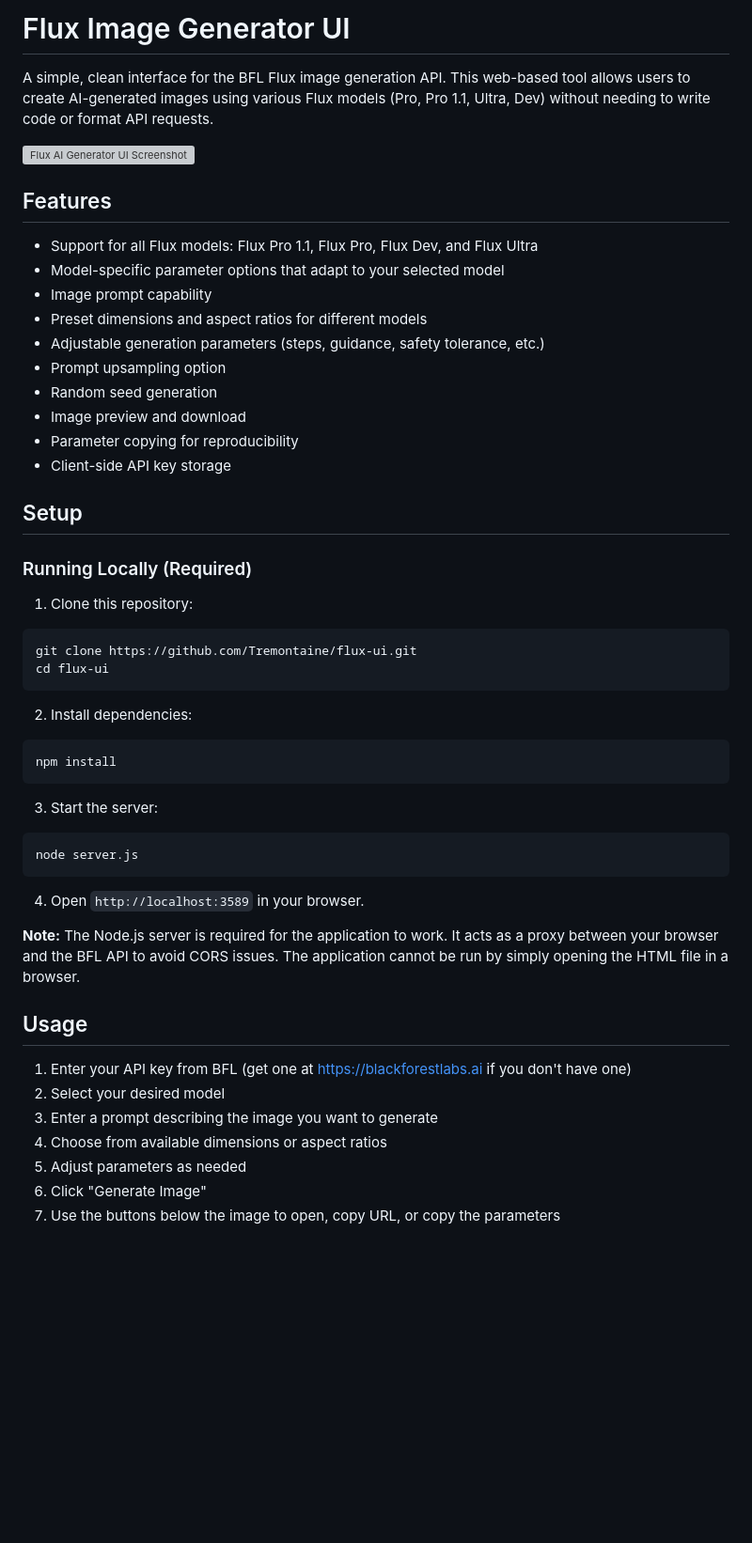
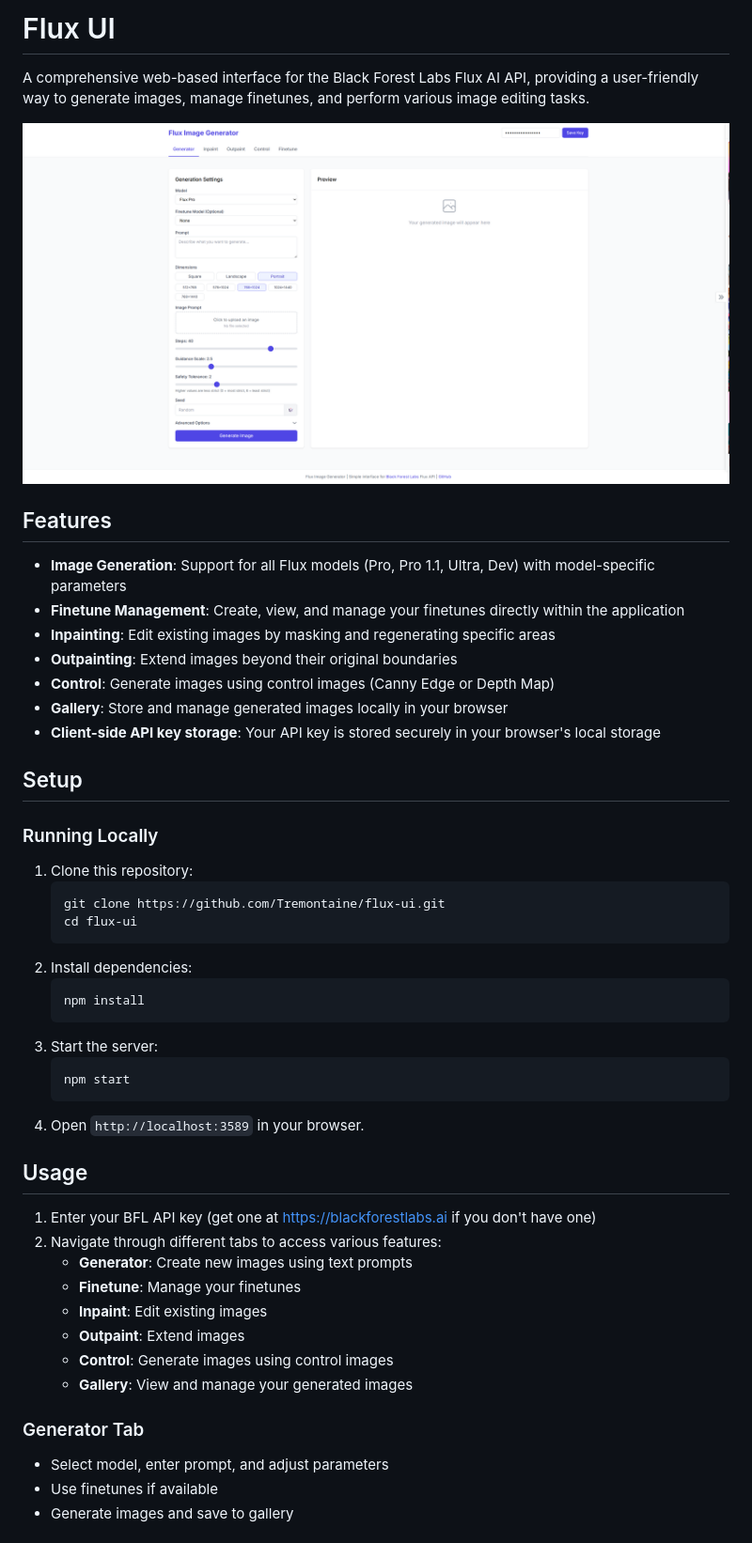
Before and after one commit to Tremontaine/flux-ui, a Markdown page: README.md, the part around the change printed below. Shown: that part at 94% size. Rendered like a GitHub page; pictures changed too: FluxImageGenerator.png (added); blank space fills up the shorter version; grey boxes are pictures that could not be loaded.

````diff
--- a/README.md
+++ b/README.md
@@ -1,52 +1,52 @@
-# Flux Image Generator UI
+# Flux UI
 
-A simple, clean interface for the BFL Flux image generation API. This web-based tool allows users to create AI-generated images using various Flux models (Pro, Pro 1.1, Ultra, Dev) without needing to write code or format API requests.
+A comprehensive web-based interface for the Black Forest Labs Flux AI API, providing a user-friendly way to generate images, manage finetunes, and perform various image editing tasks.
 
 ![Flux AI Generator UI Screenshot](FluxImageGenerator.png)
 
 ## Features
 
-- Support for all Flux models: Flux Pro 1.1, Flux Pro, Flux Dev, and Flux Ultra
-- Model-specific parameter options that adapt to your selected model
-- Image prompt capability
-- Preset dimensions and aspect ratios for different models
-- Adjustable generation parameters (steps, guidance, safety tolerance, etc.)
-- Prompt upsampling option
-- Random seed generation
-- Image preview and download
-- Parameter copying for reproducibility
-- Client-side API key storage
+- **Image Generation**: Support for all Flux models (Pro, Pro 1.1, Ultra, Dev) with model-specific parameters
+- **Finetune Management**: Create, view, and manage your finetunes directly within the application
+- **Inpainting**: Edit existing images by masking and regenerating specific areas
+- **Outpainting**: Extend images beyond their original boundaries
+- **Control**: Generate images using control images (Canny Edge or Depth Map)
+- **Gallery**: Store and manage generated images locally in your browser
+- **Client-side API key storage**: Your API key is stored securely in your browser's local storage
 
 ## Setup
 
-### Running Locally (Required)
+### Running Locally
 
 1. Clone this repository:
-```bash
-git clone https://github.com/Tremontaine/flux-ui.git
-cd flux-ui
-```
-
+   ```bash
+   git clone https://github.com/Tremontaine/flux-ui.git
+   cd flux-ui
+   ```
 2. Install dependencies:
-```bash
-npm install
-```
-
+   ```bash
+   npm install
+   ```
 3. Start the server:
-```bash
-node server.js
-```
-
+   ```bash
+   npm start
+   ```
 4. Open `http://localhost:3589` in your browser.
-
-**Note:** The Node.js server is required for the application to work. It acts as a proxy between your browser and the BFL API to avoid CORS issues. The application cannot be run by simply opening the HTML file in a browser.
 
 ## Usage
 
-1. Enter your API key from BFL (get one at https://blackforestlabs.ai if you don't have one)
-2. Select your desired model
-3. Enter a prompt describing the image you want to generate
-4. Choose from available dimensions or aspect ratios
-5. Adjust parameters as needed
-6. Click "Generate Image"
-7. Use the buttons below the image to open, copy URL, or copy the parameters
+1. Enter your BFL API key (get one at https://blackforestlabs.ai if you don't have one)
+2. Navigate through different tabs to access various features:
+   - **Generator**: Create new images using text prompts
+   - **Finetune**: Manage your finetunes
+   - **Inpaint**: Edit existing images
+   - **Outpaint**: Extend images
+   - **Control**: Generate images using control images
+   - **Gallery**: View and manage your generated images
+
+### Generator Tab
+
+- Select model, enter prompt, and adjust parameters
+- Use finetunes if available
+- Generate images and save to gallery
+
````
Also changed, not shown: other parts of README.md (+26 -19 lines).
